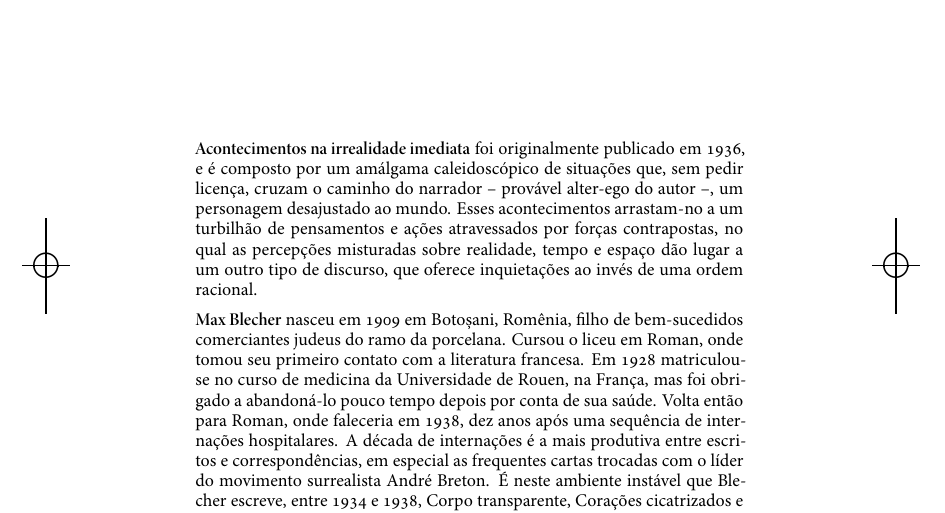
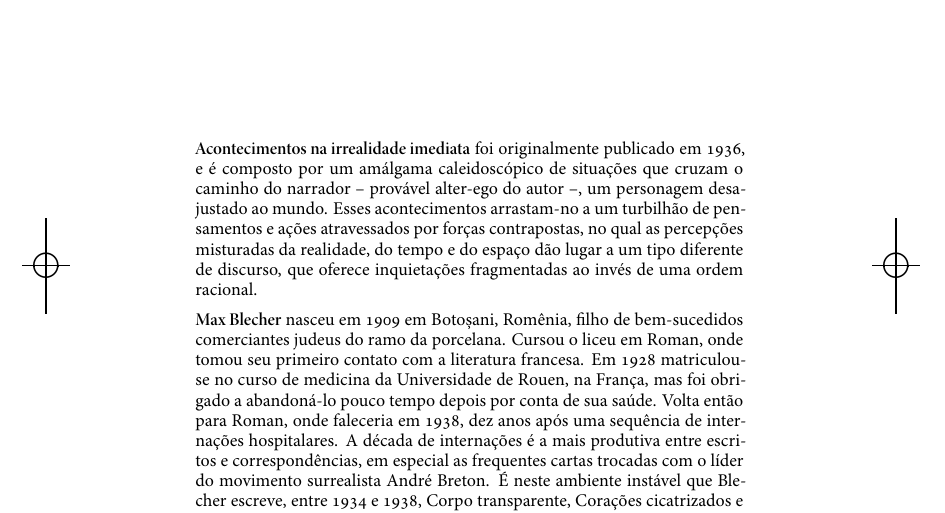
Before and after one commit to Ayllon-Editora/blecher_acontecimentos, a LaTeX book (LIVRO.tex, which reads PRETAS.tex): part of page 5 of 174, cut so that both start at the same text. Compiled offline with XeLaTeX; a missing font is replaced by an installed copy or a similar font.

Commit message:
trocando palavras nas pretas

```diff
--- a/PRETAS.tex
+++ b/PRETAS.tex
@@ -1,4 +1,4 @@
-\textbf{Acontecimentos na irrealidade imediata} foi originalmente publicado em 1936, e é composto por um amálgama caleidoscópico de situações que, sem pedir licença, cruzam o caminho do narrador -- provável alter-ego do autor --, um personagem desajustado ao mundo. Esses acontecimentos arrastam-no a um turbilhão de pensamentos e ações atravessados por forças contrapostas, no qual as percepções misturadas sobre realidade, tempo e espaço dão lugar a um outro tipo de discurso, que oferece inquietações ao invés de uma ordem racional.
+\textbf{Acontecimentos na irrealidade imediata} foi originalmente publicado em 1936, e é composto por um amálgama caleidoscópico de situações que cruzam o caminho do narrador -- provável alter-ego do autor --, um personagem desajustado ao mundo. Esses acontecimentos arrastam-no a um turbilhão de pensamentos e ações atravessados por forças contrapostas, no qual as percepções misturadas da realidade, do tempo e do espaço dão lugar a um tipo diferente de discurso, que oferece inquietações fragmentadas ao invés de uma ordem racional.
 
 \textbf{Max Blecher} nasceu em 1909 em Botoșani, Romênia, filho de bem-sucedidos comerciantes judeus do ramo da porcelana. Cursou o liceu em Roman, onde tomou seu primeiro contato com a literatura francesa. Em 1928 matriculou-se no curso de medicina da Universidade de Rouen, na França, mas foi obrigado a abandoná-lo pouco tempo depois por conta de sua saúde. Volta então para Roman, onde faleceria em 1938, dez anos após uma sequência de internações hospitalares. A década de internações é a mais produtiva entre escritos e correspondências, em especial as frequentes cartas trocadas com o líder do movimento surrealista André Breton. É neste ambiente instável que Blecher escreve, entre 1934 e 1938, \textit{Corpo transparente}, \textit{Corações cicatrizados} e \textit{Acontecimentos na irrealidade imediata}, além de \textit{A toca iluminada}, uma publicação póstuma.
 
```
